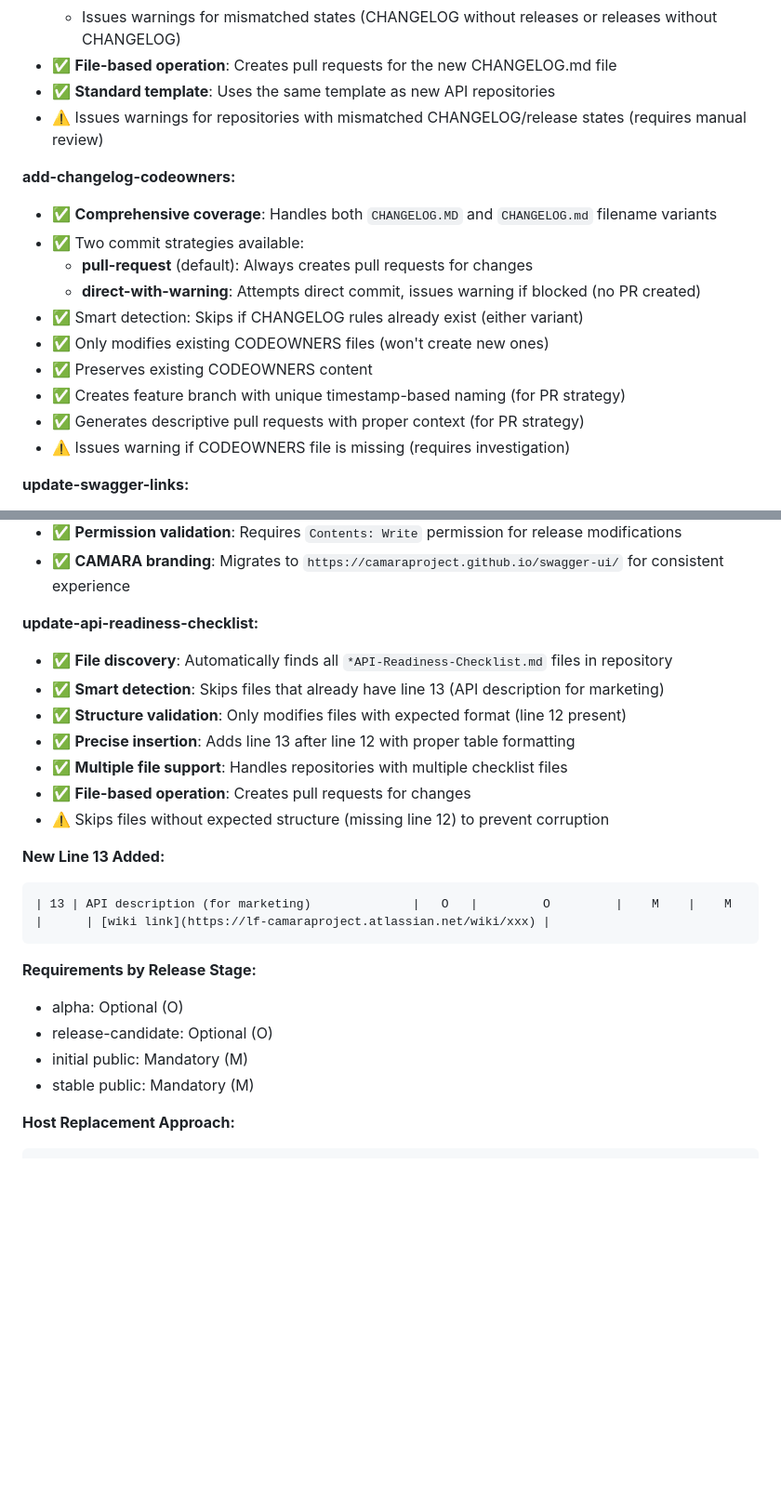
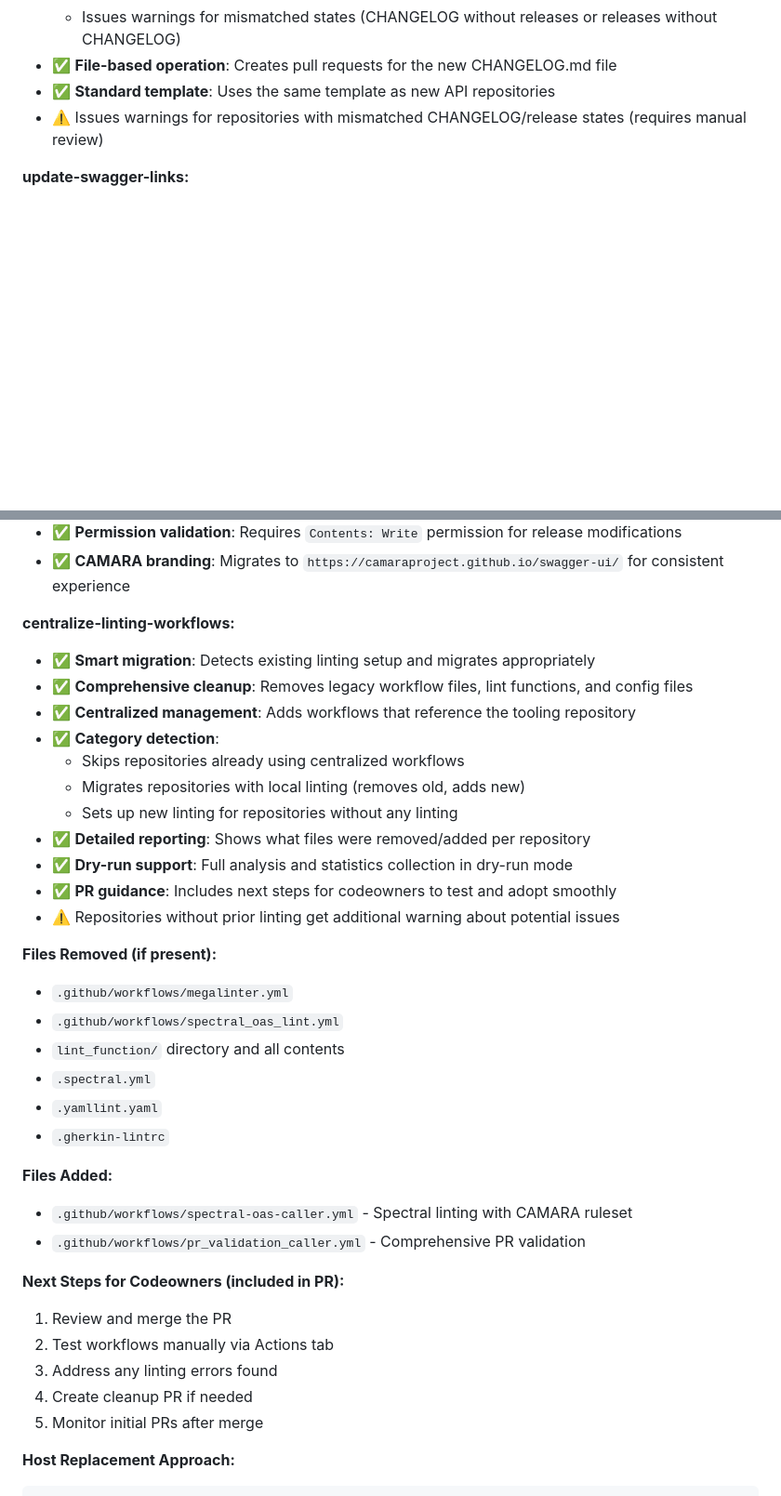
Before and after one commit to hdamker/project-administration, a Markdown page: documentation/project-admin-bulk-repository-adminstration.md, 2 parts joined by grey strips. Shown at 93% size. Rendered like a GitHub page; blank space fills up the shorter version.

````diff
--- a/documentation/project-admin-bulk-repository-adminstration.md
+++ b/documentation/project-admin-bulk-repository-adminstration.md
@@ -58,18 +50,6 @@ The system consists of three core workflows that work together:
 - ✅ **File-based operation**: Creates pull requests for the new CHANGELOG.md file
 - ✅ **Standard template**: Uses the same template as new API repositories
 - ⚠️ Issues warnings for repositories with mismatched CHANGELOG/release states (requires manual review)
-
-**add-changelog-codeowners:**
-- ✅ **Comprehensive coverage**: Handles both `CHANGELOG.MD` and `CHANGELOG.md` filename variants
-- ✅ Two commit strategies available:
-  - **pull-request** (default): Always creates pull requests for changes
-  - **direct-with-warning**: Attempts direct commit, issues warning if blocked (no PR created)
-- ✅ Smart detection: Skips if CHANGELOG rules already exist (either variant)
-- ✅ Only modifies existing CODEOWNERS files (won't create new ones)
-- ✅ Preserves existing CODEOWNERS content
-- ✅ Creates feature branch with unique timestamp-based naming (for PR strategy)
-- ✅ Generates descriptive pull requests with proper context (for PR strategy)
-- ⚠️ Issues warning if CODEOWNERS file is missing (requires investigation)
 
 **update-swagger-links:**
 - ✅ **Comprehensive link migration**: Replaces both `editor.swagger.io` and `editor-next.swagger.io` host URLs
@@ -91,25 +71,37 @@ The system consists of three core workflows that work together:
 - ✅ **Permission validation**: Requires `Contents: Write` permission for release modifications
 - ✅ **CAMARA branding**: Migrates to `https://camaraproject.github.io/swagger-ui/` for consistent experience
 
-**update-api-readiness-checklist:**
-- ✅ **File discovery**: Automatically finds all `*API-Readiness-Checklist.md` files in repository
-- ✅ **Smart detection**: Skips files that already have line 13 (API description for marketing)
-- ✅ **Structure validation**: Only modifies files with expected format (line 12 present)
-- ✅ **Precise insertion**: Adds line 13 after line 12 with proper table formatting
-- ✅ **Multiple file support**: Handles repositories with multiple checklist files
-- ✅ **File-based operation**: Creates pull requests for changes
-- ⚠️ Skips files without expected structure (missing line 12) to prevent corruption
+**centralize-linting-workflows:**
+- ✅ **Smart migration**: Detects existing linting setup and migrates appropriately
+- ✅ **Comprehensive cleanup**: Removes legacy workflow files, lint functions, and config files
+- ✅ **Centralized management**: Adds workflows that reference the tooling repository
+- ✅ **Category detection**:
+  - Skips repositories already using centralized workflows
+  - Migrates repositories with local linting (removes old, adds new)
+  - Sets up new linting for repositories without any linting
+- ✅ **Detailed reporting**: Shows what files were removed/added per repository
+- ✅ **Dry-run support**: Full analysis and statistics collection in dry-run mode
+- ✅ **PR guidance**: Includes next steps for codeowners to test and adopt smoothly
+- ⚠️ Repositories without prior linting get additional warning about potential issues
 
-**New Line 13 Added:**
-```
-| 13 | API description (for marketing)              |   O   |         O         |    M    |    M   |      | [wiki link](https://lf-camaraproject.atlassian.net/wiki/xxx) |
-```
+**Files Removed (if present):**
+- `.github/workflows/megalinter.yml`
+- `.github/workflows/spectral_oas_lint.yml`
+- `lint_function/` directory and all contents
+- `.spectral.yml`
+- `.yamllint.yaml`
+- `.gherkin-lintrc`
 
-**Requirements by Release Stage:**
-- alpha: Optional (O)
-- release-candidate: Optional (O)
-- initial public: Mandatory (M)
-- stable public: Mandatory (M)
+**Files Added:**
+- `.github/workflows/spectral-oas-caller.yml` - Spectral linting with CAMARA ruleset
+- `.github/workflows/pr_validation_caller.yml` - Comprehensive PR validation
+
+**Next Steps for Codeowners (included in PR):**
+1. Review and merge the PR
+2. Test workflows manually via Actions tab
+3. Address any linting errors found
+4. Create cleanup PR if needed
+5. Monitor initial PRs after merge
 
 **Host Replacement Approach:**
 ```
````
Also changed, not shown: other parts of documentation/project-admin-bulk-repository-adminstration.md (+20 -26 lines).
